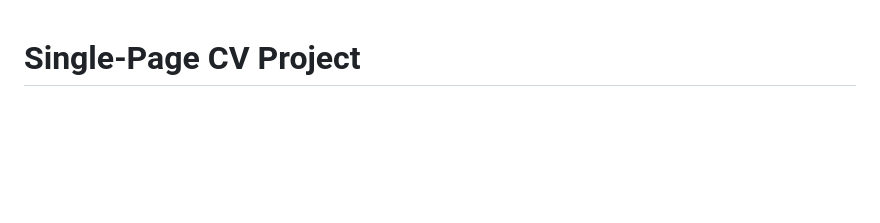
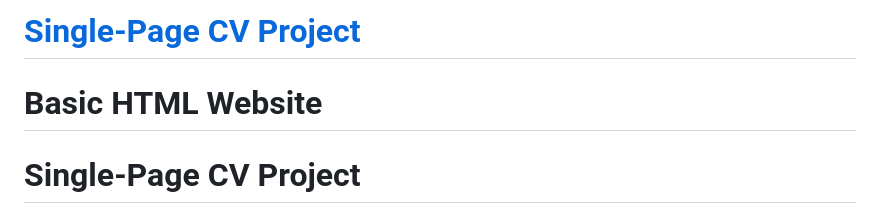
Before and after one commit to kinspire-cyber/FrontEnd-Dev-Projects, a Markdown page: README.md, the part around the change. Rendered like a GitHub page; blank space fills up the shorter version.

Commit message:
Added Sections links to other projects on the ReadMe file.

```diff
--- a/README.md
+++ b/README.md
@@ -1,3 +1,5 @@
+# [Single-Page CV Project](#single-page-cv-project-1)
+# Basic HTML Website
 # Single-Page CV Project
 
 ## Project Overview
```
